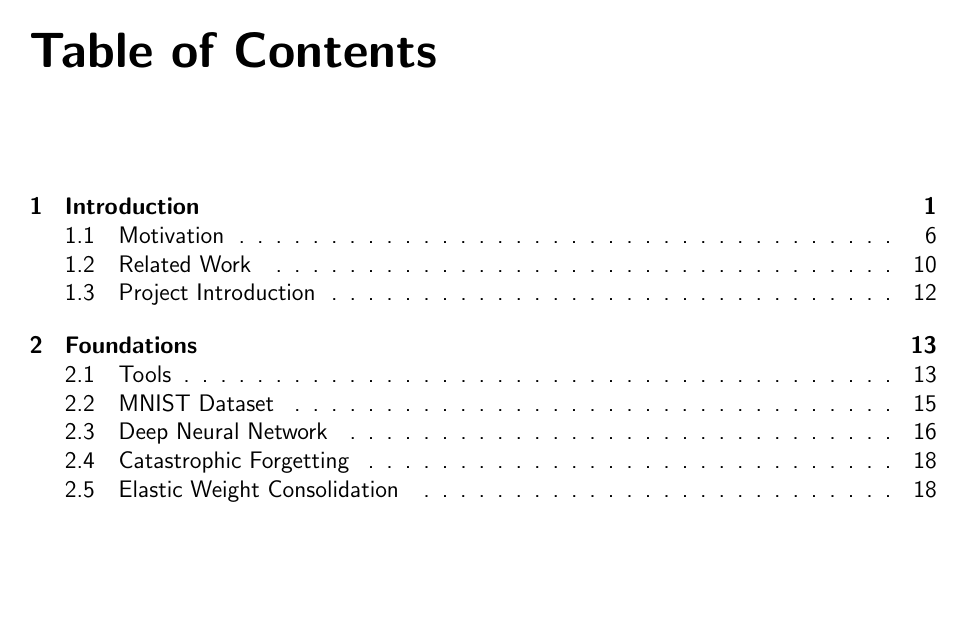
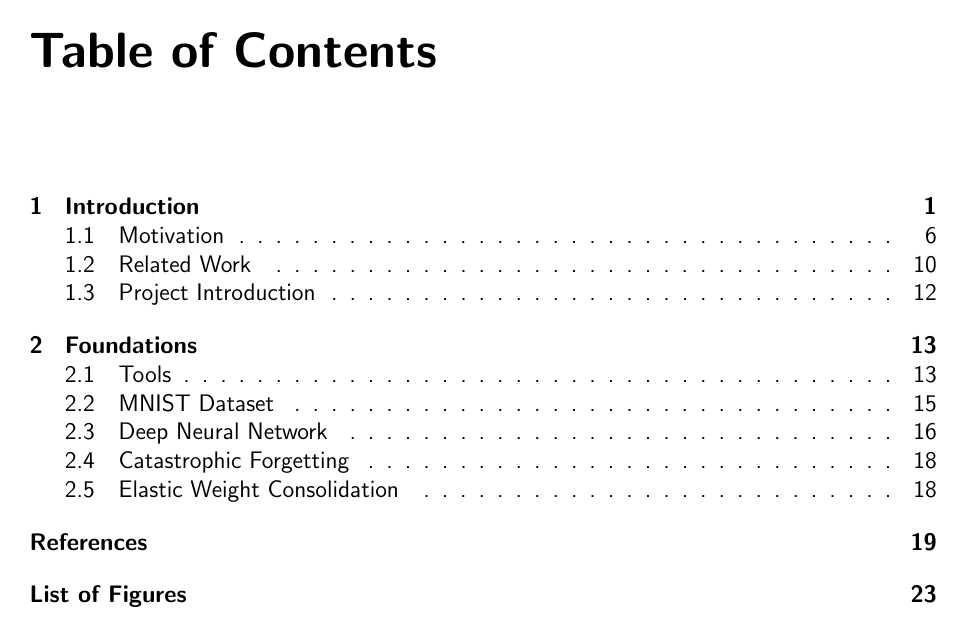
Before and after one commit to fwiech/incremental-machine-learning, a LaTeX thesis (thesis/main.tex, which reads thesis/resources/settings.tex): page 3 of 26. Compiled offline with pdfLaTeX.

Commit message:
add references to list of contents

```diff
--- a/thesis/resources/settings.tex
+++ b/thesis/resources/settings.tex
@@ -54,6 +54,8 @@
 \usepackage[style=alphabetic,sorting=none]{biblatex}
 \addbibresource{references.bib}
 
+% add references to list of contents
+\usepackage[nottoc]{tocbibind}
 
 % PAGE STYLE
 
```
Also changed, not shown: thesis/main.tex (+1 -0 lines).
